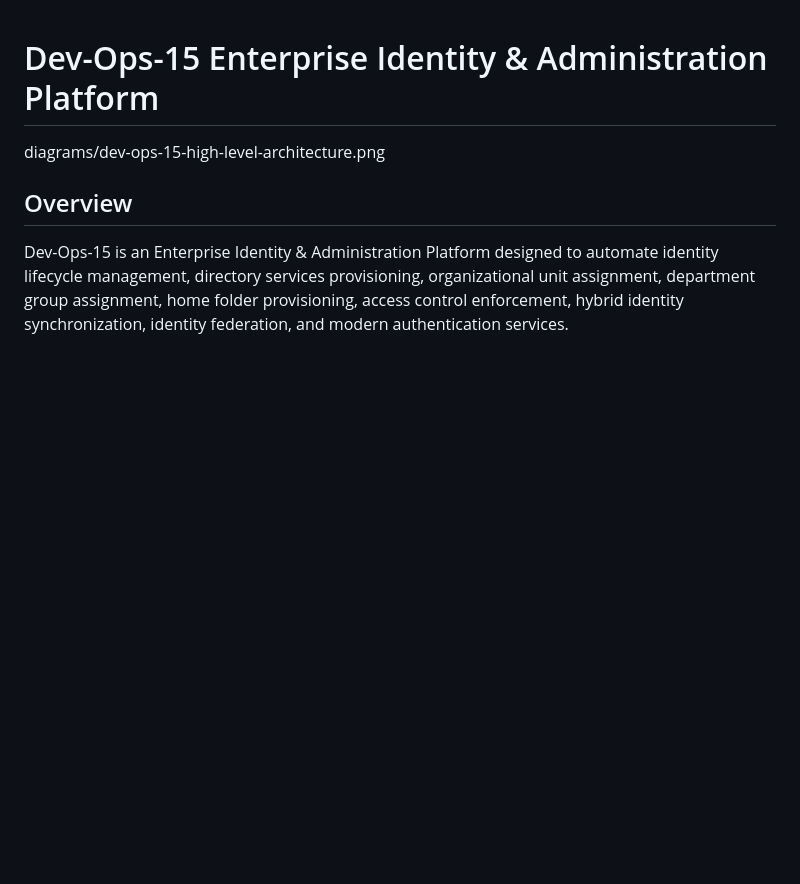
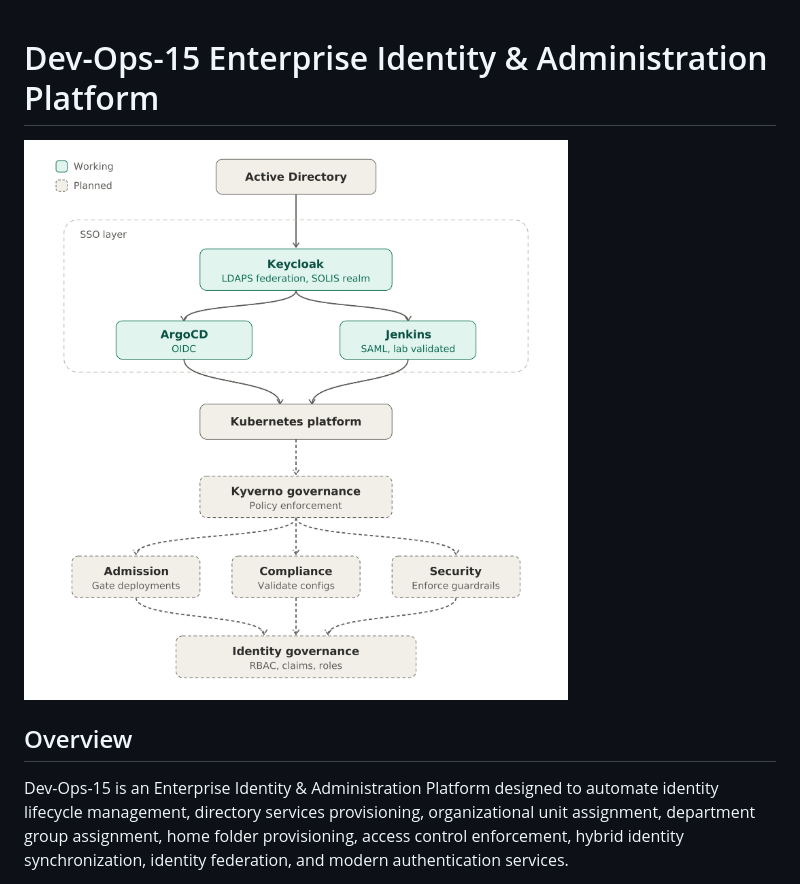
Before and after one commit to luisorlandosolis/dev-ops-15-enterprise-identity-administration-platform, a Markdown page: README.md, the part around the change. Drawn GitHub-style; pictures changed too: diagrams/solis-sso-architecture.jpg (added); blank space fills up the shorter version.

Commit message:
Complete Dev-Ops-15 governance, SSO, and project closeout documentation

```diff
--- a/README.md
+++ b/README.md
@@ -1,6 +1,6 @@
 # Dev-Ops-15 Enterprise Identity & Administration Platform
 
-diagrams/dev-ops-15-high-level-architecture.png
+![Dev-Ops-15 SSO Architecture](diagrams/solis-sso-architecture.jpg)
 
 ## Overview
 
```
